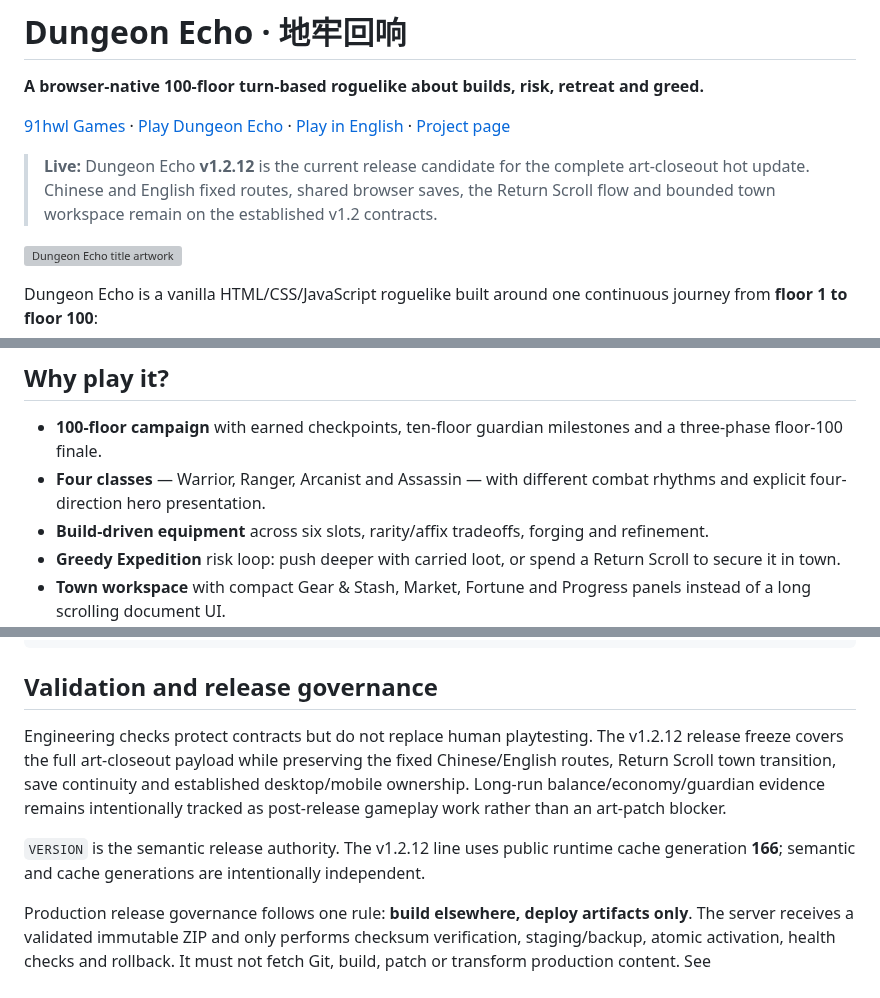
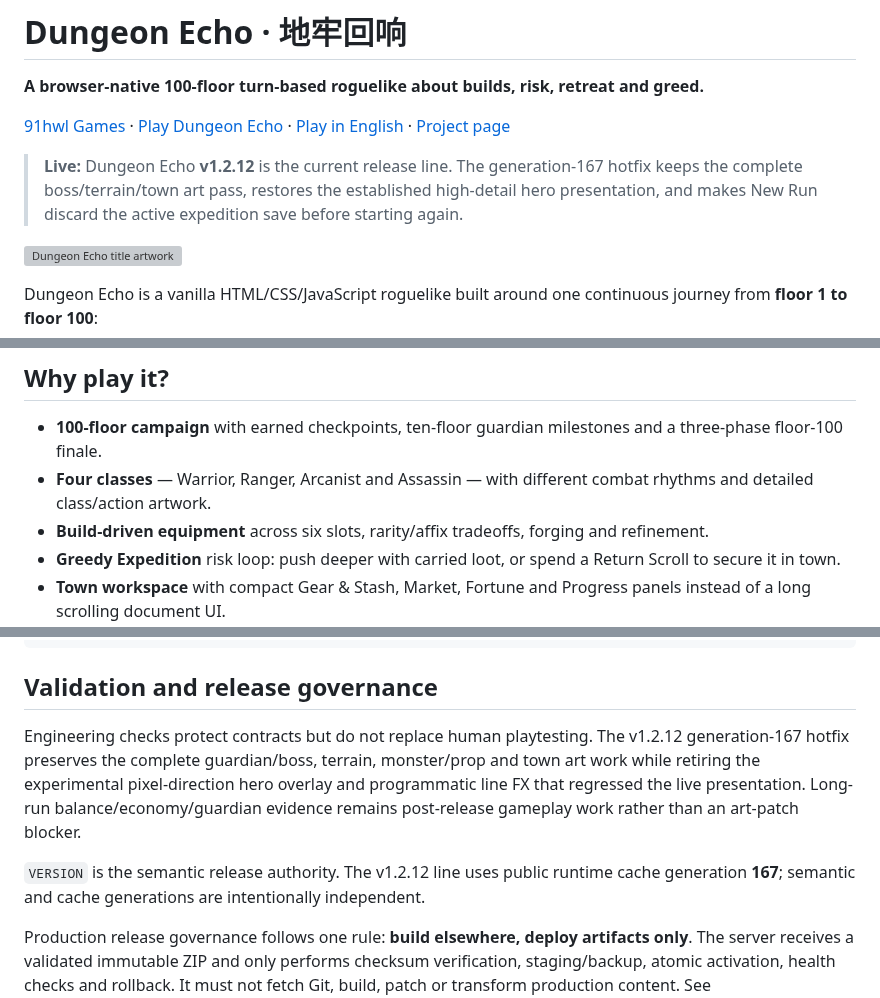
Before and after one commit to diaow2331-ops/dungeon-echo, a Markdown page: README.md, 3 parts joined by grey strips. GitHub-like rendering; grey boxes are pictures that could not be loaded.

Commit message:
docs: describe corrected v1.2.12 hotfix

```diff
--- a/README.md
+++ b/README.md
@@ -4,7 +4,7 @@
 
 [91hwl Games](https://91hwl.cn/) · [Play Dungeon Echo](https://play.91hwl.cn/dungeon-echo/) · [Play in English](https://play.91hwl.cn/dungeon-echo/en/) · [Project page](https://91hwl.cn/toys/dungeon-echo/)
 
-> **Live:** Dungeon Echo **v1.2.12** is the current release candidate for the complete art-closeout hot update. Chinese and English fixed routes, shared browser saves, the Return Scroll flow and bounded town workspace remain on the established v1.2 contracts.
+> **Live:** Dungeon Echo **v1.2.12** is the current release line. The generation-167 hotfix keeps the complete boss/terrain/town art pass, restores the established high-detail hero presentation, and makes New Run discard the active expedition save before starting again.
 
 ![Dungeon Echo title artwork](art/title-backdrop.webp)
 
@@ -17,7 +17,7 @@ No launcher, account or runtime backend is required. Open the page and play; com
 ## Why play it?
 
 - **100-floor campaign** with earned checkpoints, ten-floor guardian milestones and a three-phase floor-100 finale.
-- **Four classes** — Warrior, Ranger, Arcanist and Assassin — with different combat rhythms and explicit four-direction hero presentation.
+- **Four classes** — Warrior, Ranger, Arcanist and Assassin — with different combat rhythms and detailed class/action artwork.
 - **Build-driven equipment** across six slots, rarity/affix tradeoffs, forging and refinement.
 - **Greedy Expedition** risk loop: push deeper with carried loot, or spend a Return Scroll to secure it in town.
 - **Town workspace** with compact Gear & Stash, Market, Fortune and Progress panels instead of a long scrolling document UI.
@@ -110,9 +110,9 @@ http://localhost:8000/dev.html
 
 ## Validation and release governance
 
-Engineering checks protect contracts but do not replace human playtesting. The v1.2.12 release freeze covers the full art-closeout payload while preserving the fixed Chinese/English routes, Return Scroll town transition, save continuity and established desktop/mobile ownership. Long-run balance/economy/guardian evidence remains intentionally tracked as post-release gameplay work rather than an art-patch blocker.
+Engineering checks protect contracts but do not replace human playtesting. The v1.2.12 generation-167 hotfix preserves the complete guardian/boss, terrain, monster/prop and town art work while retiring the experimental pixel-direction hero overlay and programmatic line FX that regressed the live presentation. Long-run balance/economy/guardian evidence remains post-release gameplay work rather than an art-patch blocker.
 
-`VERSION` is the semantic release authority. The v1.2.12 line uses public runtime cache generation **166**; semantic and cache generations are intentionally independent.
+`VERSION` is the semantic release authority. The v1.2.12 line uses public runtime cache generation **167**; semantic and cache generations are intentionally independent.
 
 Production release governance follows one rule: **build elsewhere, deploy artifacts only**. The server receives a validated immutable ZIP and only performs checksum verification, staging/backup, atomic activation, health checks and rollback. It must not fetch Git, build, patch or transform production content. See [`.agents/skills/91hwl-static-release/SKILL.md`](.agents/skills/91hwl-static-release/SKILL.md).
 
```
Also changed, not shown: other parts of README.md (+1 -1 lines).
